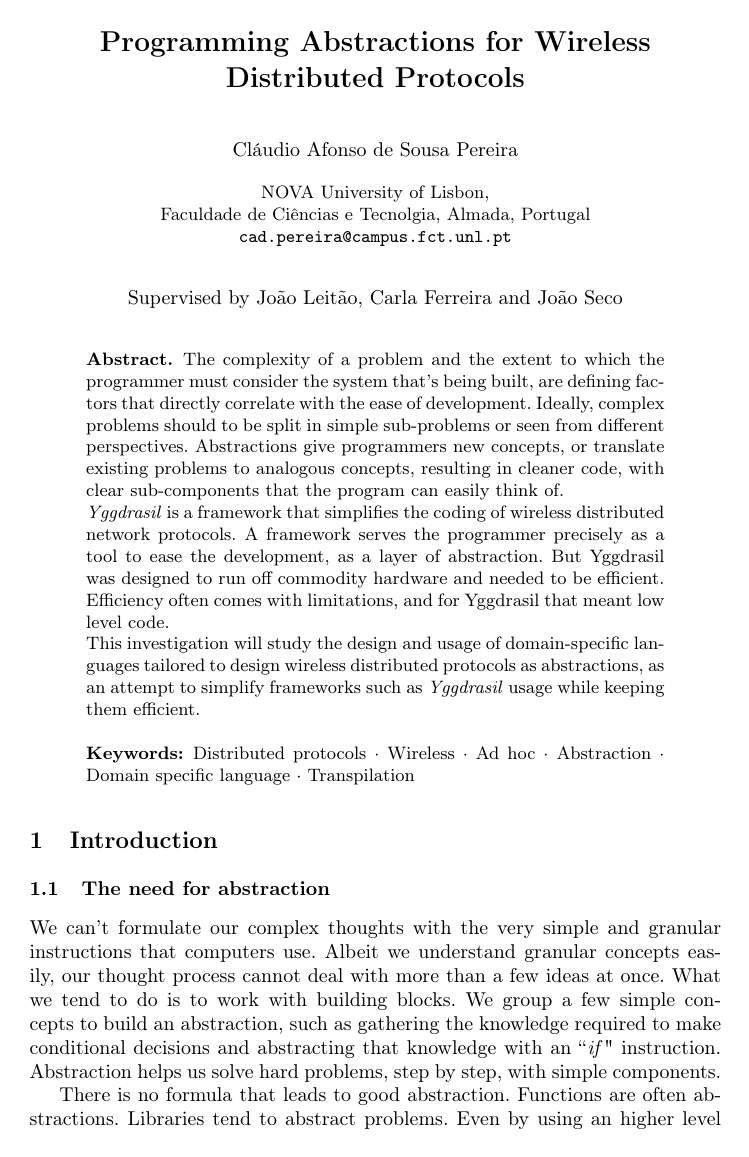
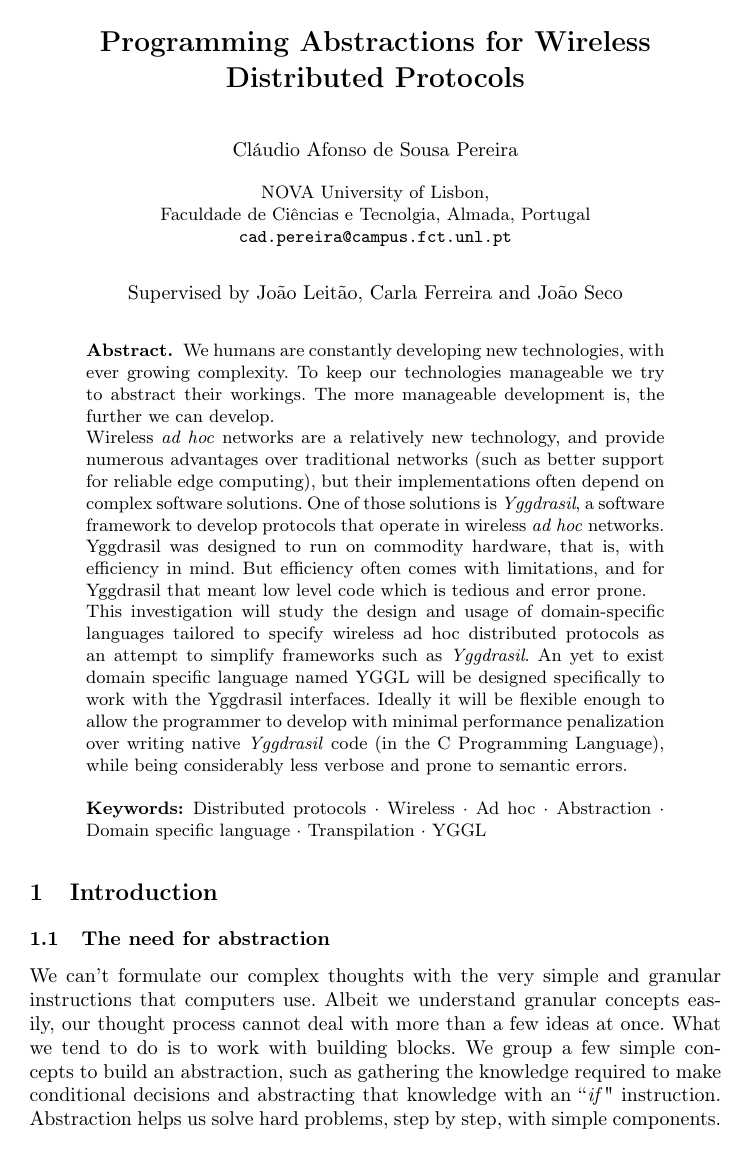
Before and after one commit to claudioap/apdc, a LaTeX paper (report.tex): page 1 of 4 before the commit and page 1 of 5 after it. Compiled offline with pdfLaTeX.

Commit message:
More specific abstract. Fix some phrasing

```diff
--- a/report.tex
+++ b/report.tex
@@ -16,12 +16,14 @@ Faculdade de Ciências e Tecnolgia, Almada, Portugal\\
 
 \begin{center} Supervised by João Leitão, Carla Ferreira and João Seco \end{center}
 \begin{abstract}
-The complexity of a problem and the extent to which the programmer must consider the system that's being built, are defining factors that directly correlate with the ease of development.
-Ideally, complex problems should to be split in simple sub-problems or seen from different perspectives. Abstractions give programmers new concepts, or translate existing problems to analogous concepts, resulting in cleaner code, with clear sub-components that the program can easily think of.
-\par \textit{Yggdrasil} is a framework that simplifies the coding of wireless distributed network protocols. A framework serves the programmer precisely as a tool to ease the development, as a layer of abstraction. But Yggdrasil was designed to run off commodity hardware and needed to be efficient. Efficiency often comes with limitations, and for Yggdrasil that meant low level code.
-\par This investigation will study the design and usage of domain-specific languages tailored to design wireless distributed protocols as abstractions, as an attempt to simplify frameworks such as \textit{Yggdrasil} usage while keeping them efficient.
-
-\keywords{Distributed protocols  \and Wireless \and Ad hoc \and Abstraction \and Domain specific language \and Transpilation}
+We humans are constantly developing new technologies, with ever growing complexity.
+To keep our technologies manageable we try to abstract their workings. The more manageable development is, the further we can develop.
+\par Wireless \textit{ad hoc} networks are a relatively new technology, and provide numerous advantages over traditional networks (such as better support for reliable edge computing), but their implementations often depend on complex software solutions. One of those solutions is \textit{Yggdrasil}, a software framework to develop protocols that operate in wireless \textit{ad hoc} networks.
+\par Yggdrasil was designed to run on commodity hardware, that is, with efficiency in mind. But efficiency often comes with limitations, and for Yggdrasil that meant low level code which is tedious and error prone.
+\par This investigation will study the design and usage of domain-specific languages tailored to specify wireless ad hoc distributed protocols as an attempt to simplify frameworks such as \textit{Yggdrasil}.
+An yet to exist domain specific language named YGGL will be designed specifically to work with the Yggdrasil interfaces.
+Ideally it will be flexible enough to allow the programmer to develop with minimal performance penalization over writing native \textit{Yggdrasil} code (in the C Programming Language), while being considerably less verbose and prone to semantic errors.
+\keywords{Distributed protocols  \and Wireless \and Ad hoc \and Abstraction \and Domain specific language \and Transpilation \and YGGL}
 \end{abstract}
 
 \section{Introduction}
@@ -30,6 +32,6 @@ We can't formulate our complex thoughts with the very simple and granular instru
 Albeit we understand granular concepts easily, our thought process cannot deal with more than a few ideas at once. What we tend to do is to work with building blocks. We group a few simple concepts to build an abstraction, such as gathering the knowledge required to make conditional decisions and abstracting that knowledge with an ``\textit{if}" instruction.
 Abstraction helps us solve hard problems, step by step, with simple components.
 \par There is no formula that leads to good abstraction. Functions are often abstractions. Libraries tend to abstract problems.
-Even by using an higher level language one is probably abstracting problems. But not every abstraction is the same. Some offer good trade-offs, some don't.
-\par We have one of hard problem, the  programming of distributed wireless communication protocols, and we want to study possible abstractions, that make the programming easier for the programmer.
+Even by using an higher level language one is probably abstracting problems. But not every abstraction is as as good as some prevent optimization.
+\par We have one hard problem, the  programming of distributed wireless communication protocols, and we want to study possible abstractions, that make the programming easier for the programmer.
 \subsection{Cloud computing}
```
Also changed, not shown: report.tex (13 more changed lines).
